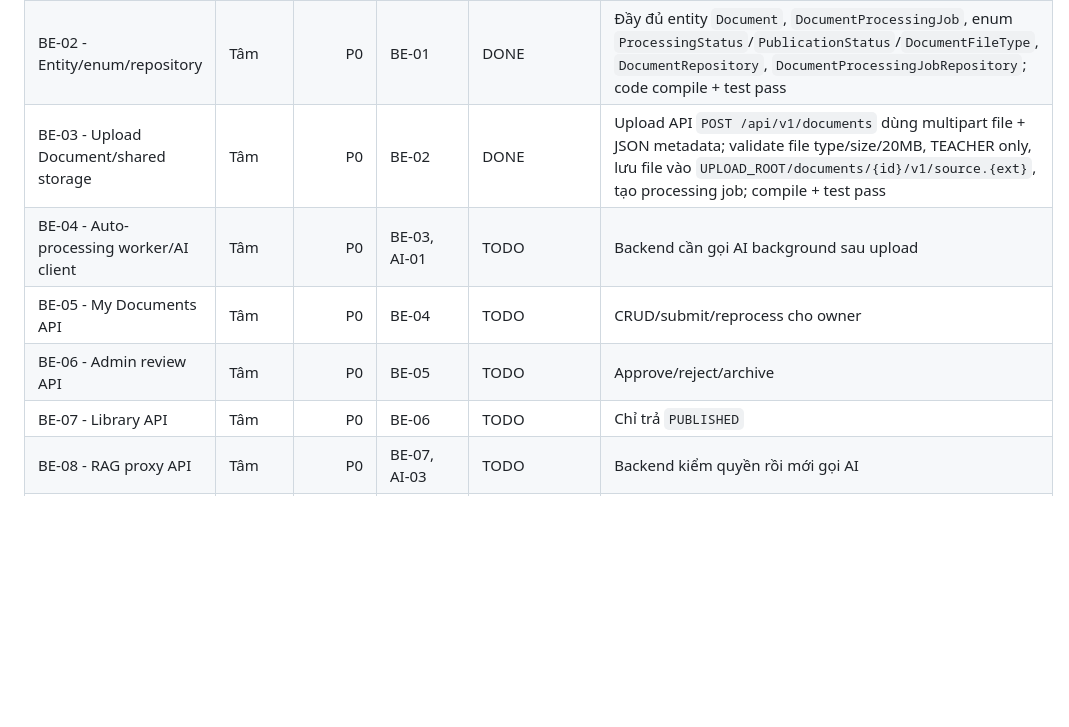
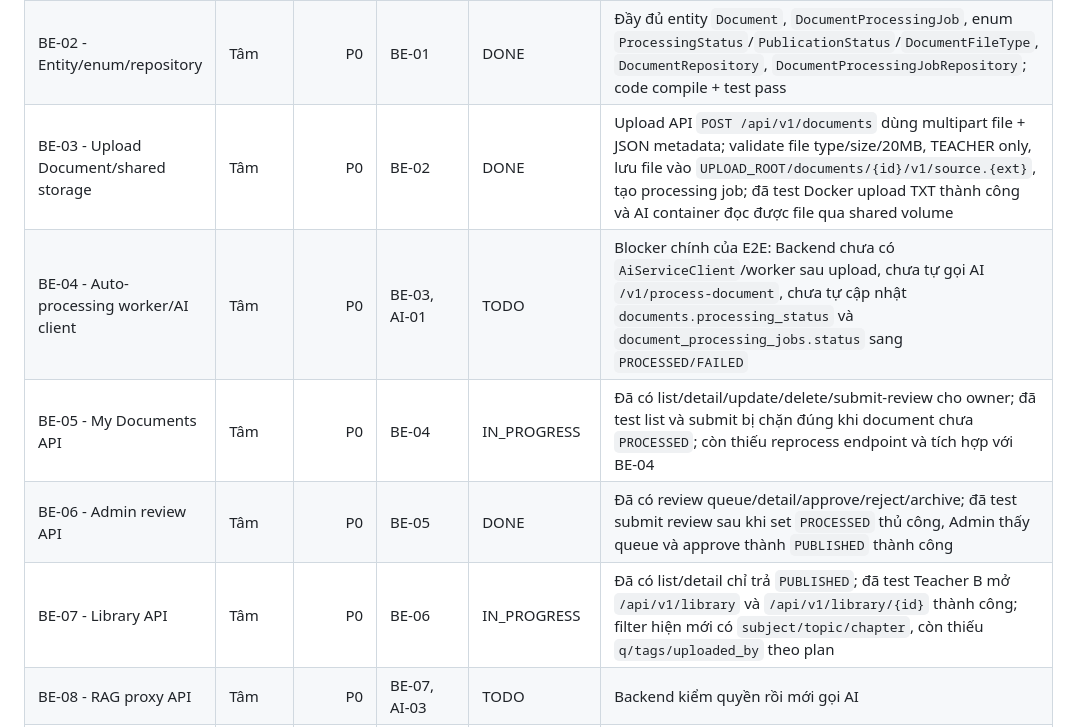
Before and after one commit to tam8738/LMS-RAG, a Markdown page: docs/02_MVP_IMPLEMENTATION_PLAN.md, the part around one of its changes. GitHub-like rendering; blank space fills up the shorter version.

```diff
--- a/docs/02_MVP_IMPLEMENTATION_PLAN.md
+++ b/docs/02_MVP_IMPLEMENTATION_PLAN.md
@@ -143,11 +143,11 @@ Quy ước trạng thái:
 |---|---|---:|---|---|---|
 | BE-01 - Migration/database schema | Tâm | P0 | Docs schema | DONE | Đã thêm Flyway dependency; tạo V1, V2, V3 migration; đổi `ddl-auto` sang `validate`; compile + test pass |
 | BE-02 - Entity/enum/repository | Tâm | P0 | BE-01 | DONE | Đầy đủ entity `Document`, `DocumentProcessingJob`, enum `ProcessingStatus`/`PublicationStatus`/`DocumentFileType`, `DocumentRepository`, `DocumentProcessingJobRepository`; code compile + test pass |
-| BE-03 - Upload Document/shared storage | Tâm | P0 | BE-02 | DONE | Upload API `POST /api/v1/documents` dùng multipart file + JSON metadata; validate file type/size/20MB, TEACHER only, lưu file vào `UPLOAD_ROOT/documents/{id}/v1/source.{ext}`, tạo processing job; compile + test pass |
-| BE-04 - Auto-processing worker/AI client | Tâm | P0 | BE-03, AI-01 | TODO | Backend cần gọi AI background sau upload |
-| BE-05 - My Documents API | Tâm | P0 | BE-04 | TODO | CRUD/submit/reprocess cho owner |
-| BE-06 - Admin review API | Tâm | P0 | BE-05 | TODO | Approve/reject/archive |
-| BE-07 - Library API | Tâm | P0 | BE-06 | TODO | Chỉ trả `PUBLISHED` |
+| BE-03 - Upload Document/shared storage | Tâm | P0 | BE-02 | DONE | Upload API `POST /api/v1/documents` dùng multipart file + JSON metadata; validate file type/size/20MB, TEACHER only, lưu file vào `UPLOAD_ROOT/documents/{id}/v1/source.{ext}`, tạo processing job; đã test Docker upload TXT thành công và AI container đọc được file qua shared volume |
+| BE-04 - Auto-processing worker/AI client | Tâm | P0 | BE-03, AI-01 | TODO | Blocker chính của E2E: Backend chưa có `AiServiceClient`/worker sau upload, chưa tự gọi AI `/v1/process-document`, chưa tự cập nhật `documents.processing_status` và `document_processing_jobs.status` sang `PROCESSED/FAILED` |
+| BE-05 - My Documents API | Tâm | P0 | BE-04 | IN_PROGRESS | Đã có list/detail/update/delete/submit-review cho owner; đã test list và submit bị chặn đúng khi document chưa `PROCESSED`; còn thiếu reprocess endpoint và tích hợp với BE-04 |
+| BE-06 - Admin review API | Tâm | P0 | BE-05 | DONE | Đã có review queue/detail/approve/reject/archive; đã test submit review sau khi set `PROCESSED` thủ công, Admin thấy queue và approve thành `PUBLISHED` thành công |
+| BE-07 - Library API | Tâm | P0 | BE-06 | IN_PROGRESS | Đã có list/detail chỉ trả `PUBLISHED`; đã test Teacher B mở `/api/v1/library` và `/api/v1/library/{id}` thành công; filter hiện mới có `subject/topic/chapter`, còn thiếu `q/tags/uploaded_by` theo plan |
 | BE-08 - RAG proxy API | Tâm | P0 | BE-07, AI-03 | TODO | Backend kiểm quyền rồi mới gọi AI |
 | BE-09 - Admin Teacher management | Tâm | P1 | Auth ổn định | SHOULD_HAVE | Không chặn core demo |
 
```
Also changed, not shown: other parts of docs/02_MVP_IMPLEMENTATION_PLAN.md (+54 -6 lines).
